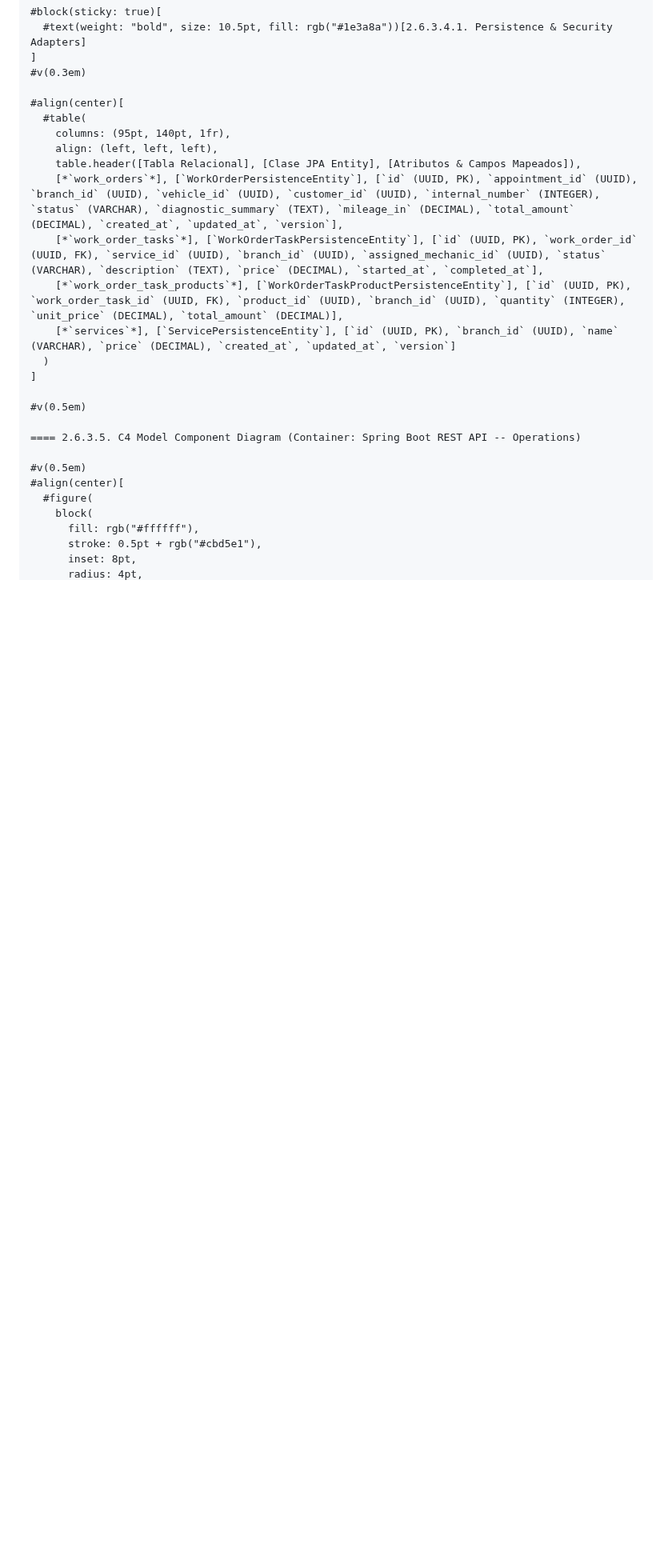
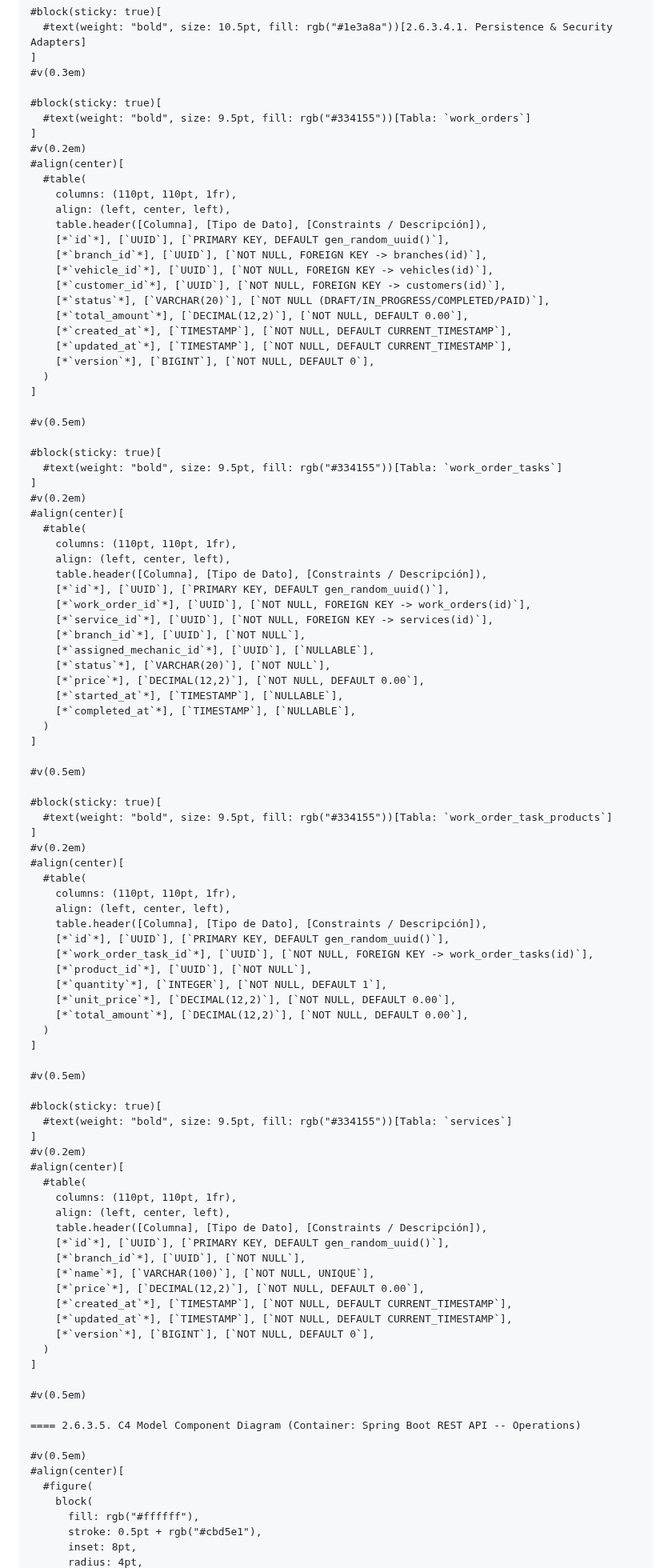
Before and after one commit to tux-logic/upc-pre-202620-1acc0238-13981-TuxLogic-report, a Markdown page: typst/15-tactical-level-domain-driven-design.md, the part around the change. Shown at 80% size. GitHub-like rendering; blank space fills up the shorter version.

Commit message:
style(typst): format 2.6.3.4.1 into 4 individual dedicated tables

```diff
--- a/typst/15-tactical-level-domain-driven-design.md
+++ b/typst/15-tactical-level-domain-driven-design.md
@@ -1202,15 +1202,88 @@ La Capa de Dominio encapsula el modelo de negocio inmutable, asegurando transici
 ]
 #v(0.3em)
 
+#block(sticky: true)[
+  #text(weight: "bold", size: 9.5pt, fill: rgb("#334155"))[Tabla: `work_orders`]
+]
+#v(0.2em)
 #align(center)[
   #table(
-    columns: (95pt, 140pt, 1fr),
-    align: (left, left, left),
-    table.header([Tabla Relacional], [Clase JPA Entity], [Atributos & Campos Mapeados]),
-    [*`work_orders`*], [`WorkOrderPersistenceEntity`], [`id` (UUID, PK), `appointment_id` (UUID), `branch_id` (UUID), `vehicle_id` (UUID), `customer_id` (UUID), `internal_number` (INTEGER), `status` (VARCHAR), `diagnostic_summary` (TEXT), `mileage_in` (DECIMAL), `total_amount` (DECIMAL), `created_at`, `updated_at`, `version`],
-    [*`work_order_tasks`*], [`WorkOrderTaskPersistenceEntity`], [`id` (UUID, PK), `work_order_id` (UUID, FK), `service_id` (UUID), `branch_id` (UUID), `assigned_mechanic_id` (UUID), `status` (VARCHAR), `description` (TEXT), `price` (DECIMAL), `started_at`, `completed_at`],
-    [*`work_order_task_products`*], [`WorkOrderTaskProductPersistenceEntity`], [`id` (UUID, PK), `work_order_task_id` (UUID, FK), `product_id` (UUID), `branch_id` (UUID), `quantity` (INTEGER), `unit_price` (DECIMAL), `total_amount` (DECIMAL)],
-    [*`services`*], [`ServicePersistenceEntity`], [`id` (UUID, PK), `branch_id` (UUID), `name` (VARCHAR), `price` (DECIMAL), `created_at`, `updated_at`, `version`]
+    columns: (110pt, 110pt, 1fr),
+    align: (left, center, left),
+    table.header([Columna], [Tipo de Dato], [Constraints / Descripción]),
+    [*`id`*], [`UUID`], [`PRIMARY KEY, DEFAULT gen_random_uuid()`],
+    [*`branch_id`*], [`UUID`], [`NOT NULL, FOREIGN KEY -> branches(id)`],
+    [*`vehicle_id`*], [`UUID`], [`NOT NULL, FOREIGN KEY -> vehicles(id)`],
+    [*`customer_id`*], [`UUID`], [`NOT NULL, FOREIGN KEY -> customers(id)`],
+    [*`status`*], [`VARCHAR(20)`], [`NOT NULL (DRAFT/IN_PROGRESS/COMPLETED/PAID)`],
+    [*`total_amount`*], [`DECIMAL(12,2)`], [`NOT NULL, DEFAULT 0.00`],
+    [*`created_at`*], [`TIMESTAMP`], [`NOT NULL, DEFAULT CURRENT_TIMESTAMP`],
+    [*`updated_at`*], [`TIMESTAMP`], [`NOT NULL, DEFAULT CURRENT_TIMESTAMP`],
+    [*`version`*], [`BIGINT`], [`NOT NULL, DEFAULT 0`],
+  )
+]
+
+#v(0.5em)
+
+#block(sticky: true)[
+  #text(weight: "bold", size: 9.5pt, fill: rgb("#334155"))[Tabla: `work_order_tasks`]
+]
+#v(0.2em)
+#align(center)[
+  #table(
+    columns: (110pt, 110pt, 1fr),
+    align: (left, center, left),
+    table.header([Columna], [Tipo de Dato], [Constraints / Descripción]),
+    [*`id`*], [`UUID`], [`PRIMARY KEY, DEFAULT gen_random_uuid()`],
+    [*`work_order_id`*], [`UUID`], [`NOT NULL, FOREIGN KEY -> work_orders(id)`],
+    [*`service_id`*], [`UUID`], [`NOT NULL, FOREIGN KEY -> services(id)`],
+    [*`branch_id`*], [`UUID`], [`NOT NULL`],
+    [*`assigned_mechanic_id`*], [`UUID`], [`NULLABLE`],
+    [*`status`*], [`VARCHAR(20)`], [`NOT NULL`],
+    [*`price`*], [`DECIMAL(12,2)`], [`NOT NULL, DEFAULT 0.00`],
+    [*`started_at`*], [`TIMESTAMP`], [`NULLABLE`],
+    [*`completed_at`*], [`TIMESTAMP`], [`NULLABLE`],
+  )
+]
+
+#v(0.5em)
+
+#block(sticky: true)[
+  #text(weight: "bold", size: 9.5pt, fill: rgb("#334155"))[Tabla: `work_order_task_products`]
+]
+#v(0.2em)
+#align(center)[
+  #table(
+    columns: (110pt, 110pt, 1fr),
+    align: (left, center, left),
+    table.header([Columna], [Tipo de Dato], [Constraints / Descripción]),
+    [*`id`*], [`UUID`], [`PRIMARY KEY, DEFAULT gen_random_uuid()`],
+    [*`work_order_task_id`*], [`UUID`], [`NOT NULL, FOREIGN KEY -> work_order_tasks(id)`],
+    [*`product_id`*], [`UUID`], [`NOT NULL`],
+    [*`quantity`*], [`INTEGER`], [`NOT NULL, DEFAULT 1`],
+    [*`unit_price`*], [`DECIMAL(12,2)`], [`NOT NULL, DEFAULT 0.00`],
+    [*`total_amount`*], [`DECIMAL(12,2)`], [`NOT NULL, DEFAULT 0.00`],
+  )
+]
+
+#v(0.5em)
+
+#block(sticky: true)[
+  #text(weight: "bold", size: 9.5pt, fill: rgb("#334155"))[Tabla: `services`]
+]
+#v(0.2em)
+#align(center)[
+  #table(
+    columns: (110pt, 110pt, 1fr),
+    align: (left, center, left),
+    table.header([Columna], [Tipo de Dato], [Constraints / Descripción]),
+    [*`id`*], [`UUID`], [`PRIMARY KEY, DEFAULT gen_random_uuid()`],
+    [*`branch_id`*], [`UUID`], [`NOT NULL`],
+    [*`name`*], [`VARCHAR(100)`], [`NOT NULL, UNIQUE`],
+    [*`price`*], [`DECIMAL(12,2)`], [`NOT NULL, DEFAULT 0.00`],
+    [*`created_at`*], [`TIMESTAMP`], [`NOT NULL, DEFAULT CURRENT_TIMESTAMP`],
+    [*`updated_at`*], [`TIMESTAMP`], [`NOT NULL, DEFAULT CURRENT_TIMESTAMP`],
+    [*`version`*], [`BIGINT`], [`NOT NULL, DEFAULT 0`],
   )
 ]
 
```
